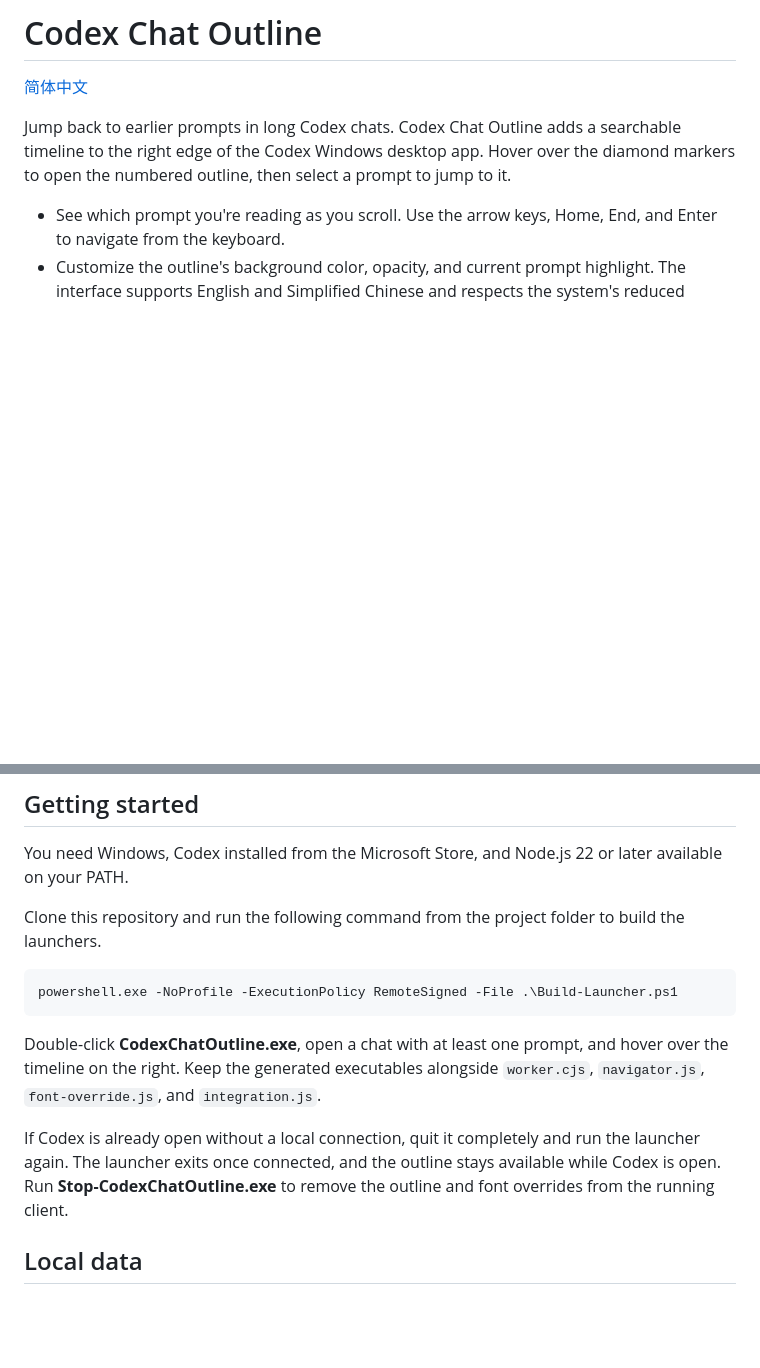
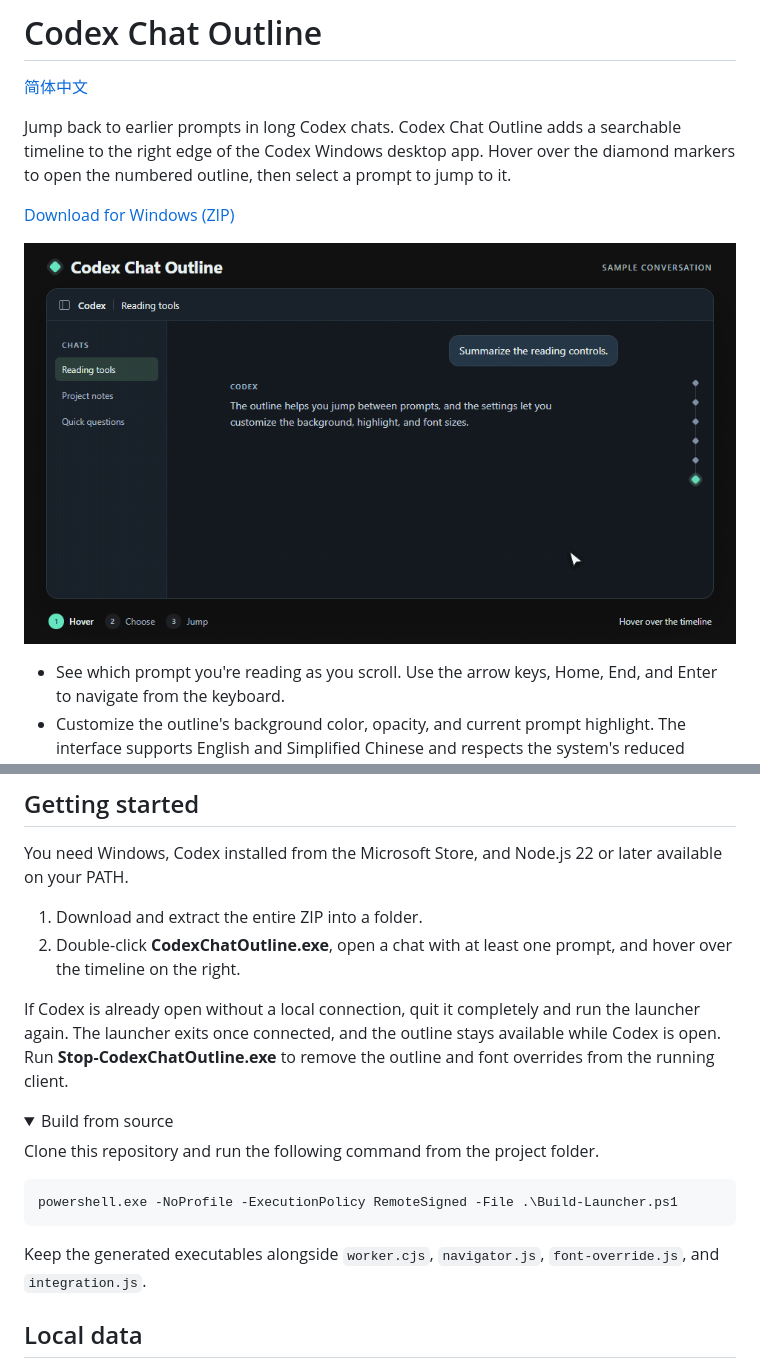
Before and after one commit to Ledoras/codex-chat-outline, a Markdown page: README.md, 2 parts joined by grey strips. Rendered like a GitHub page; pictures changed too: assets/outline-demo.gif (added); folded sections open; blank space fills up the shorter version.

Commit message:
Add a demo and Windows download instructions

````diff
--- a/README.md
+++ b/README.md
@@ -3,6 +3,10 @@
 [简体中文](README.zh-CN.md)
 
 Jump back to earlier prompts in long Codex chats. Codex Chat Outline adds a searchable timeline to the right edge of the Codex Windows desktop app. Hover over the diamond markers to open the numbered outline, then select a prompt to jump to it.
+
+[Download for Windows (ZIP)](https://github.com/Ledoras/codex-chat-outline/releases/latest/download/Codex-Chat-Outline-Windows.zip)
+
+![In a sample chat, the pointer hovers over the diamond timeline, chooses prompt 02, and jumps back to it.](assets/outline-demo.gif)
 
 - See which prompt you're reading as you scroll. Use the arrow keys, Home, End, and Enter to navigate from the keyboard.
 - Customize the outline's background color, opacity, and current prompt highlight. The interface supports English and Simplified Chinese and respects the system's reduced motion setting.
@@ -12,15 +16,23 @@ Jump back to earlier prompts in long Codex chats. Codex Chat Outline adds a sear
 
 You need Windows, Codex installed from the Microsoft Store, and Node.js 22 or later available on your PATH.
 
-Clone this repository and run the following command from the project folder to build the launchers.
+1. Download and extract the entire ZIP into a folder.
+2. Double-click **CodexChatOutline.exe**, open a chat with at least one prompt, and hover over the timeline on the right.
+
+If Codex is already open without a local connection, quit it completely and run the launcher again. The launcher exits once connected, and the outline stays available while Codex is open. Run **Stop-CodexChatOutline.exe** to remove the outline and font overrides from the running client.
+
+<details>
+<summary>Build from source</summary>
+
+Clone this repository and run the following command from the project folder.
 
 ```powershell
 powershell.exe -NoProfile -ExecutionPolicy RemoteSigned -File .\Build-Launcher.ps1
 ```
 
-Double-click **CodexChatOutline.exe**, open a chat with at least one prompt, and hover over the timeline on the right. Keep the generated executables alongside `worker.cjs`, `navigator.js`, `font-override.js`, and `integration.js`.
+Keep the generated executables alongside `worker.cjs`, `navigator.js`, `font-override.js`, and `integration.js`.
 
-If Codex is already open without a local connection, quit it completely and run the launcher again. The launcher exits once connected, and the outline stays available while Codex is open. Run **Stop-CodexChatOutline.exe** to remove the outline and font overrides from the running client.
+</details>
 
 ## Local data
 
````
Also changed, not shown: README.zh-CN.md (+15 -3 lines).
